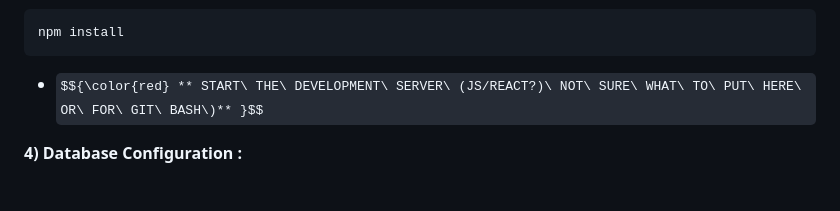
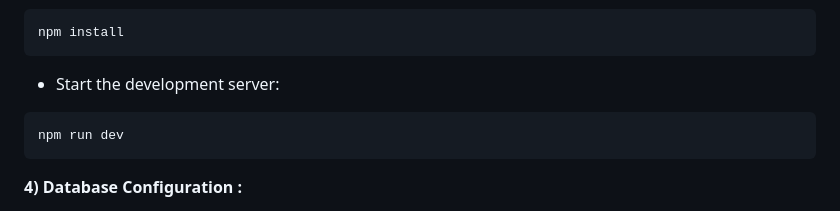
Before and after one commit to NeffCodes/retinopathy-risk-assessment-tool, a Markdown page: README.md, the part around the change. Rendered like a GitHub page; some formulas as TeX source.

````diff
--- a/README.md
+++ b/README.md
@@ -60,7 +60,10 @@ cd frontend
 ```bash
 npm install
 ```
-- $${\color{red} ** START\ THE\ DEVELOPMENT\ SERVER\ (JS/REACT?)\ NOT\ SURE\ WHAT\ TO\ PUT\ HERE\ OR\ FOR\ GIT\ BASH\)** }$$
+- Start the development server:
+ ```bash
+npm run dev
+```
 
 **4) Database Configuration :**
 - Ensure MySQL is installed and running.
````
